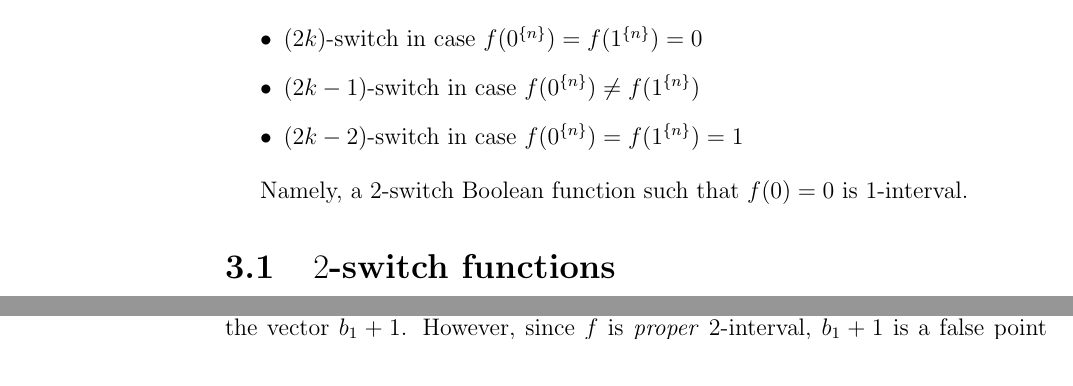
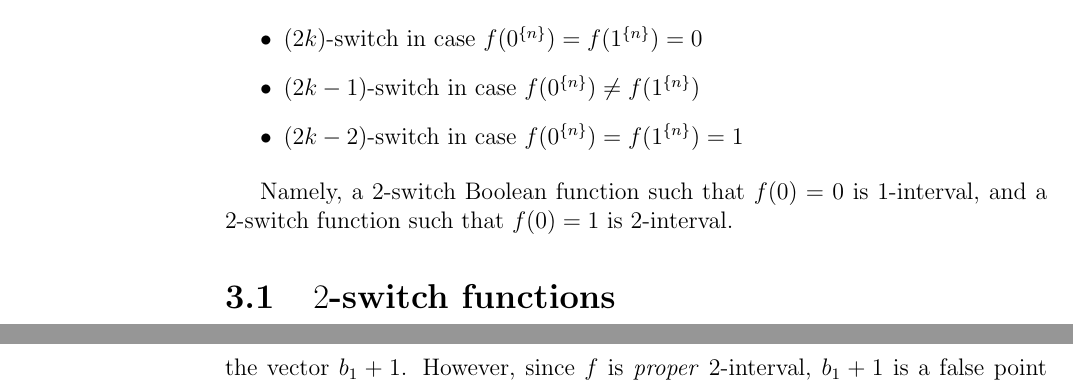
Before and after one commit to filipbartek/ibf, a LaTeX thesis (thesis.tex, which reads thesis/2interval.tex): two parts of pages 19 and 20 of 35 before the commit and two parts of pages 19 and 21 of 35 after it, joined at a grey line, cut so that both start at the same text. Compiled offline with pdfLaTeX.

Commit message:
2interval: Introduce section 2int2switch in preceding paragraph

```diff
--- a/thesis/2interval.tex
+++ b/thesis/2interval.tex
@@ -51,7 +51,9 @@ $(2k-2)$-switch in case $f(\rep{0}{n}) = f(\rep{1}{n}) = 1$
 
 Namely,
 a $2$-switch Boolean function such that $f(0) = 0$
-is $1$-interval.
+is $1$-interval,
+and a $2$-switch function such that $f(0) = 1$
+is $2$-interval.
 
 \section{\texorpdfstring{$2$}{2}-switch functions}
 \label{sec:2int2switch}
```
